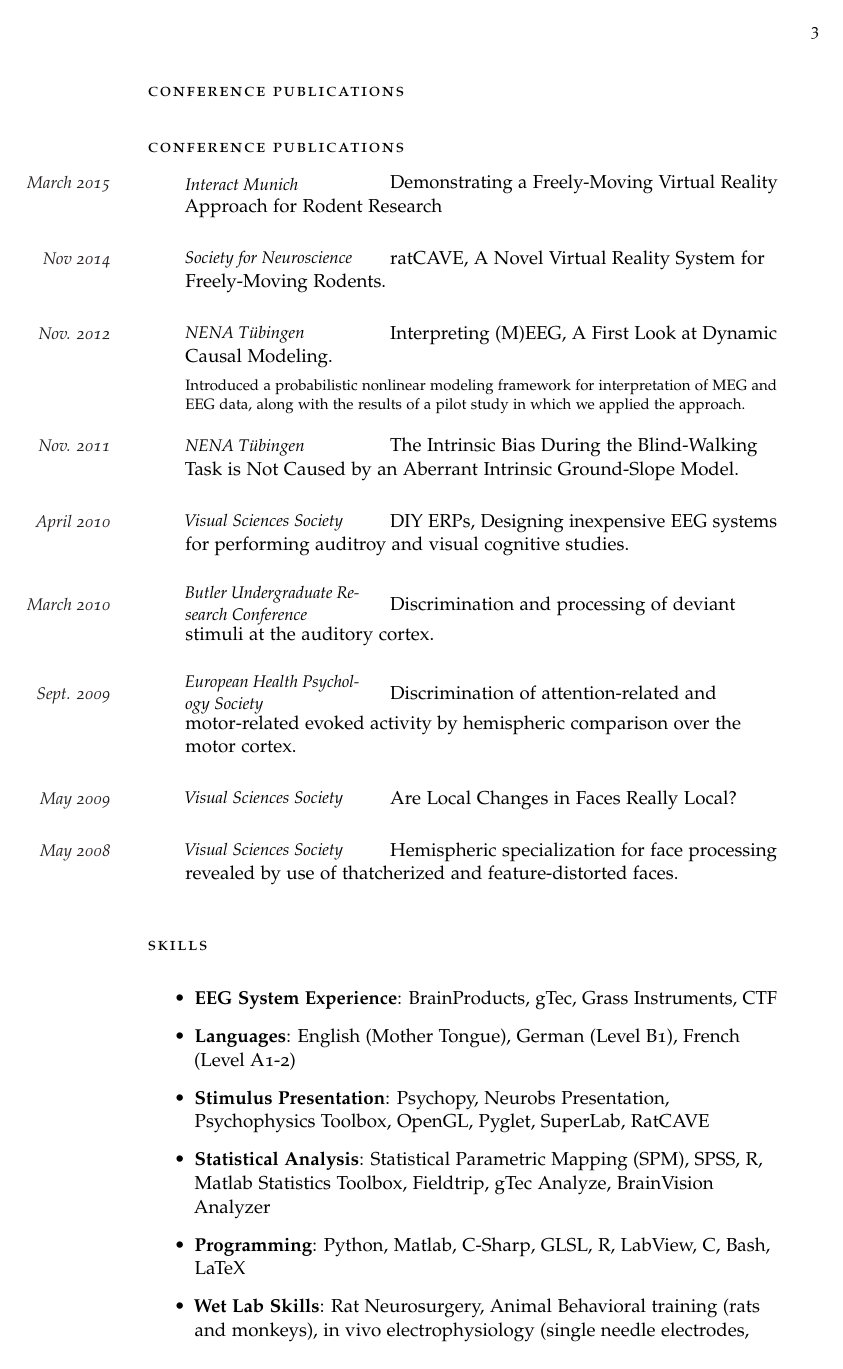
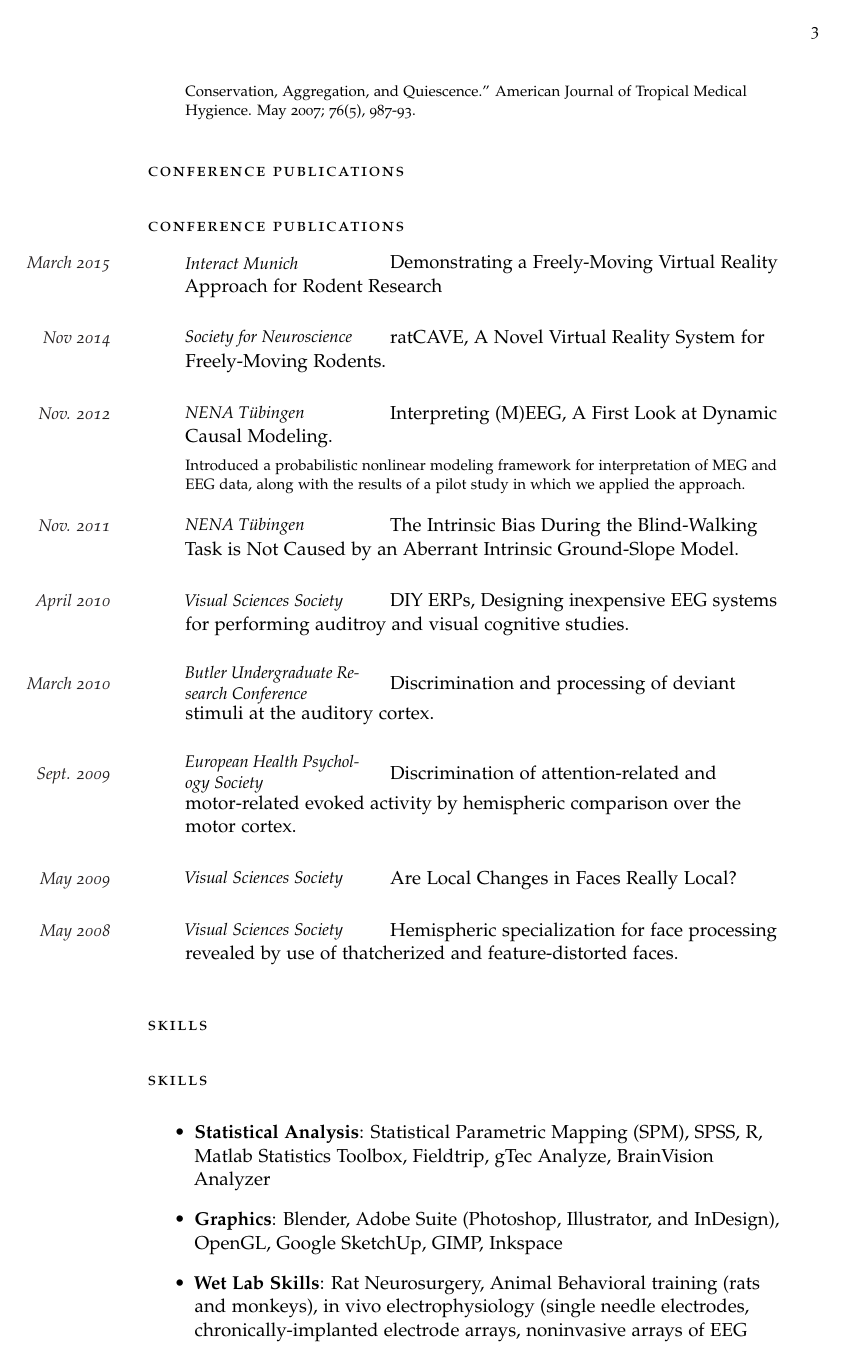
Before and after one commit to nickdelgrosso/my_cv, a LaTeX CV (docs/delgrosso_cv.tex): page 3 of 4. Compiled offline with pdfLaTeX.

Commit message:
added itemization section formatters

```diff
--- a/docs/delgrosso_cv.tex
+++ b/docs/delgrosso_cv.tex
@@ -80,3 +81,16 @@ Build technical skills in a wide variety of fields in order to perform high{-}qu
 \NewEntry{May 2009}{Visual Sciences Society}{Are Local Changes in Faces Really Local?}{}
 \NewEntry{May 2008}{Visual Sciences Society}{Hemispheric specialization for face processing revealed by use of thatcherized and feature{-}distorted faces.}{}
 \SubHeading{Skills}
+\SubHeading{Skills}
+\begin{itemize}
+\item
+\textbf{Statistical Analysis}: Statistical Parametric Mapping (SPM), SPSS, R, Matlab Statistics Toolbox, Fieldtrip, gTec Analyze, BrainVision Analyzer
+\end{itemize}
+\begin{itemize}
+\item
+\textbf{Graphics}: Blender, Adobe Suite (Photoshop, Illustrator, and InDesign), OpenGL, Google SketchUp, GIMP, Inkspace
+\end{itemize}
+\begin{itemize}
+\item
+\textbf{Wet Lab Skills}: Rat Neurosurgery, Animal Behavioral training (rats and monkeys), in vivo electrophysiology (single needle electrodes, chronically-implanted electrode arrays, noninvasive arrays of EEG electrodes and MEG sensors), Basic Electronics, Comfortable with building custom laboratory equipment
+\end{itemize}
@@ -86,2 +106 @@ Build technical skills in a wide variety of fields in order to perform high{-}qu
 \item
-\textbf{Languages}: English (Mother Tongue), German (Level B1), French (Level A1-2)
@@ -91,10 +112,3 @@ Build technical skills in a wide variety of fields in order to perform high{-}qu
-\textbf{Statistical Analysis}: Statistical Parametric Mapping (SPM), SPSS, R, Matlab Statistics Toolbox, Fieldtrip, gTec Analyze, BrainVision Analyzer
-\item
-\textbf{Programming}: Python, Matlab, C-Sharp, GLSL, R, LabView, C, Bash, LaTeX
-\item
-\textbf{Wet Lab Skills}: Rat Neurosurgery, Animal Behavioral training (rats and monkeys), in vivo electrophysiology (single needle electrodes, chronically-implanted electrode arrays, noninvasive arrays of EEG electrodes and MEG sensors), Basic Electronics, Comfortable with building custom laboratory equipment
-\item
-\textbf{Graphics}: Blender, Adobe Suite (Photoshop, Illustrator, and InDesign), OpenGL, Google SketchUp, GIMP, Inkspace
 \end{itemize}
 \SubHeading{Awards}
 \SubHeading{Awards}
```
Also changed, not shown: docs/delgrosso_cv.pdf, docs/delgrosso_cv.tex (11 more changed lines), 1 other file.
